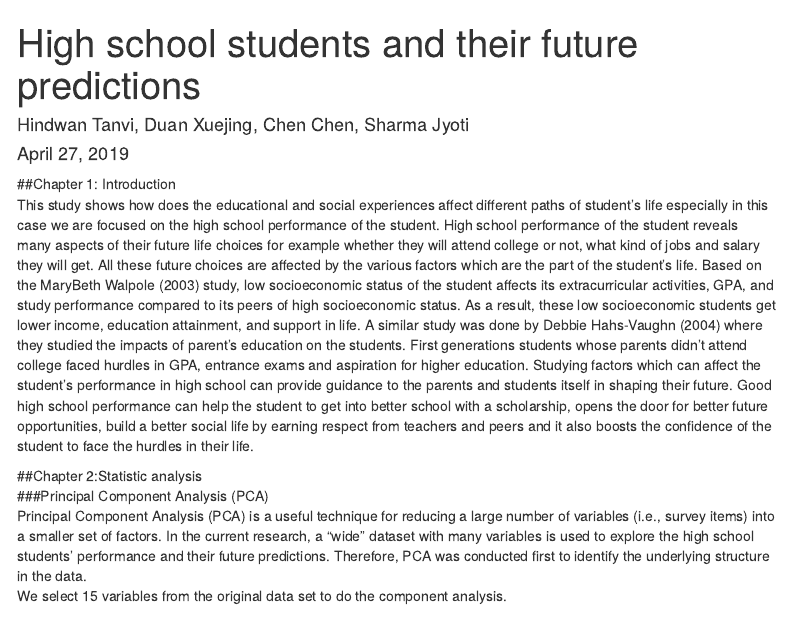
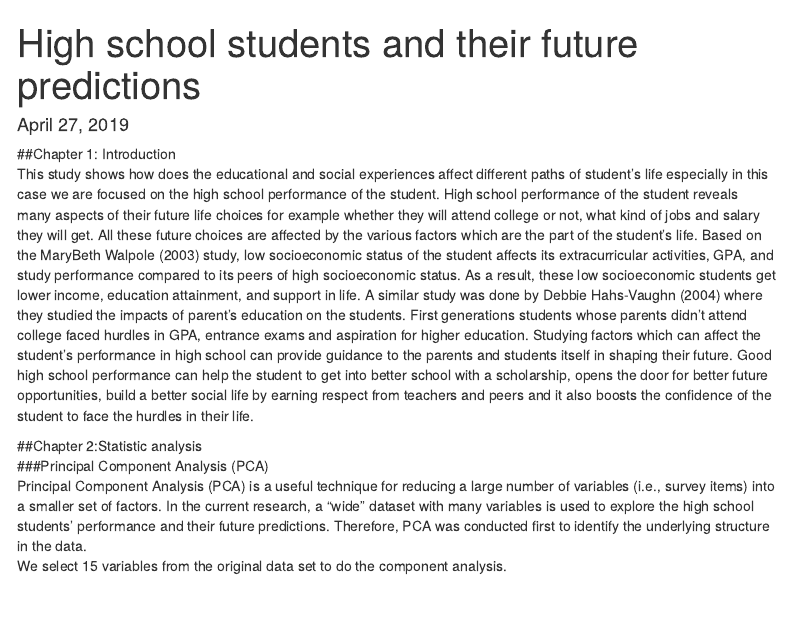
Before and after one commit to jyotisharmagwu/Course-Projects, an R Markdown document (R-Programming/Final-Project/groupproject2.Rmd): the page in a window 1100 px wide, from its top. Rendered offline with R 4.5, knitr and Pandoc, with nearby package versions; some code elsewhere in the file could not run offline; menus at the side of the page are left out.

Commit message:
Update groupproject2.Rmd

```diff
--- a/R-Programming/Final-Project/groupproject2.Rmd
+++ b/R-Programming/Final-Project/groupproject2.Rmd
@@ -1,6 +1,5 @@
 ---
 title: "High school students and their future predictions"
-author: Hindwan Tanvi, Duan Xuejing, Chen Chen, Sharma Jyoti
 date: April 27, 2019
 output:
   html_document:
```
